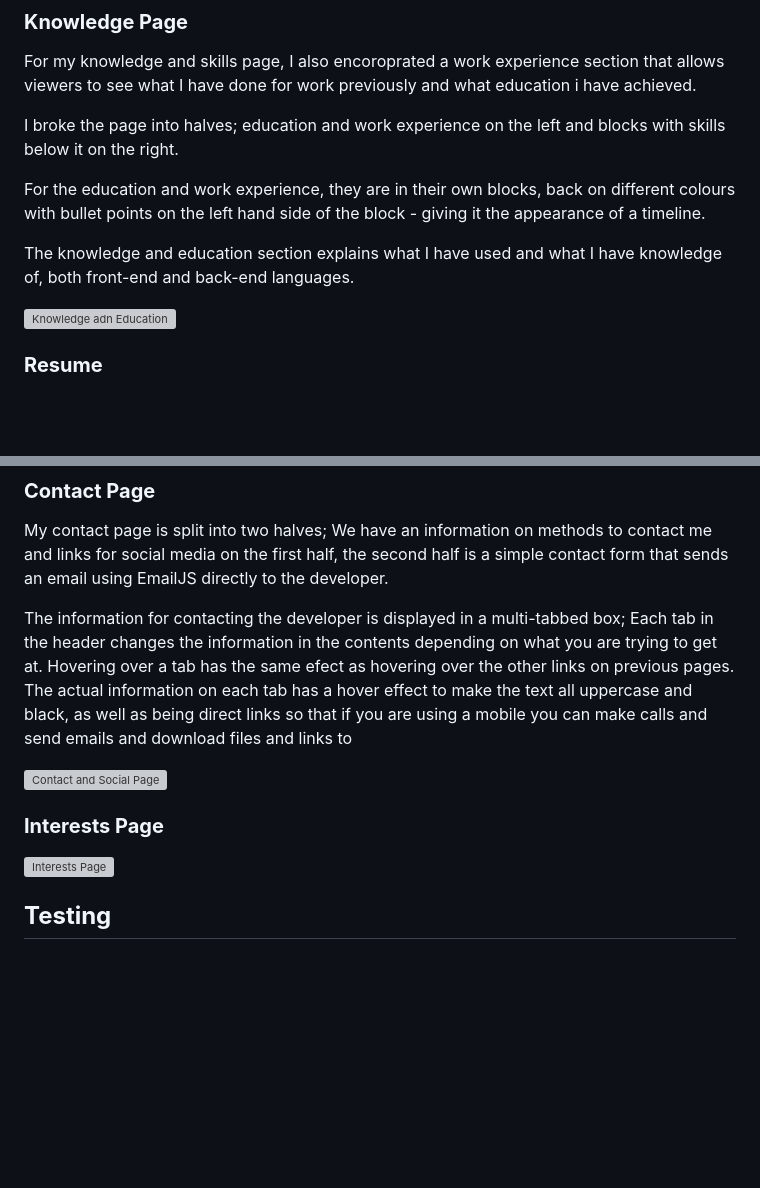
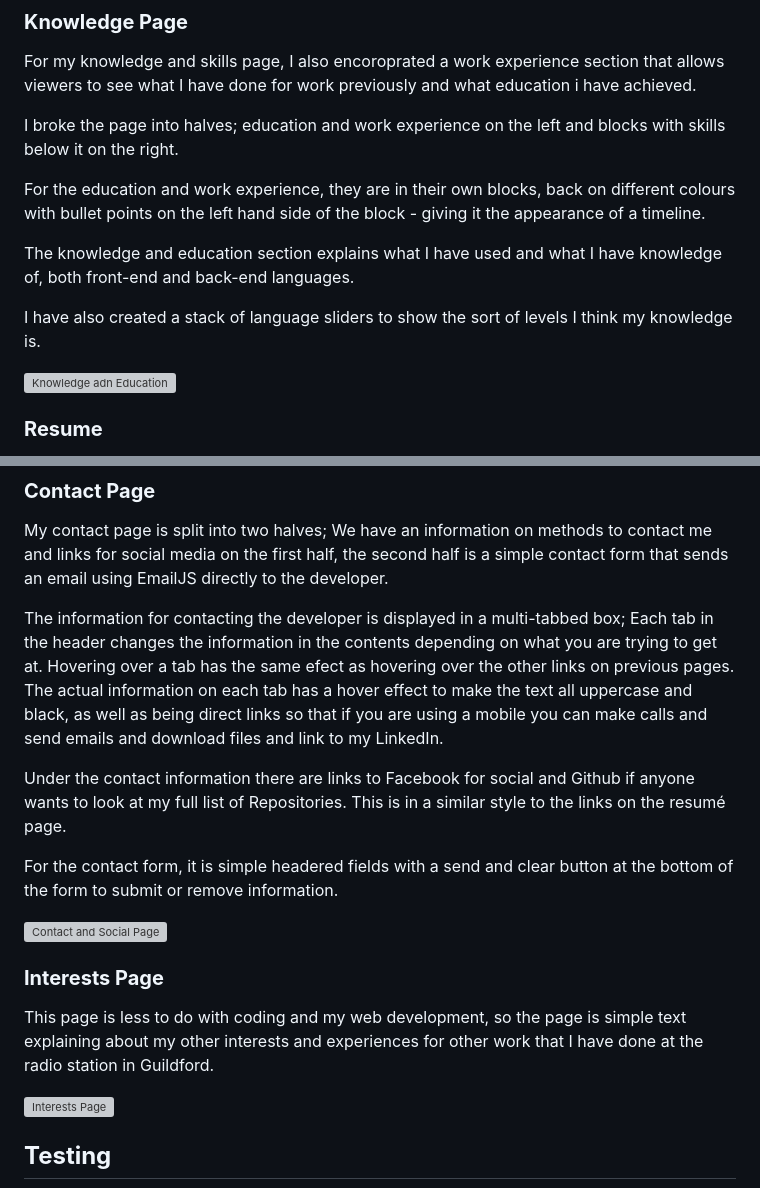
Before and after one commit to lukemunsch/professional-portfolio, a Markdown page: README.md, 2 parts joined by grey strips. Drawn GitHub-style; blank space fills up the shorter version; grey boxes are pictures that could not be loaded.

```diff
--- a/README.md
+++ b/README.md
@@ -51,9 +51,11 @@ For my knowledge and skills page, I also encoroprated a work experience section
 
 I broke the page into halves; education and work experience on the left and blocks with skills below it on the right.
 
-For the education and work experience,  they are in their own blocks, back on different colours with bullet points on the left hand side of the block - giving it the appearance of a timeline.
+For the education and work experience, they are in their own blocks, back on different colours with bullet points on the left hand side of the block - giving it the appearance of a timeline.
 
 The knowledge and education section explains what I have used and what I have knowledge of, both front-end and back-end languages.
+
+I have also created a stack of language sliders to show the sort of levels I think my knowledge is.
 
 ![Knowledge adn Education](media/READMEImages/knowledge-education-ss.png)
 
@@ -83,11 +85,17 @@ I also created a modal that pops up when you click on one of the images; the QR,
 
 My contact page is split into two halves; We have an information on methods to contact me and links for social media on the first half, the second half is a simple contact form that sends an email using EmailJS directly to the developer.
 
-The information for contacting the developer is displayed in a multi-tabbed box; Each tab in the header changes the information in the contents depending on what you are trying to get at. Hovering over a tab has the same efect as hovering over the other links on previous pages. The actual information on each tab has a hover effect to make the text all uppercase and black, as well as being direct links so that if you are using a mobile you can make calls and send emails and download files and links to
+The information for contacting the developer is displayed in a multi-tabbed box; Each tab in the header changes the information in the contents depending on what you are trying to get at. Hovering over a tab has the same efect as hovering over the other links on previous pages. The actual information on each tab has a hover effect to make the text all uppercase and black, as well as being direct links so that if you are using a mobile you can make calls and send emails and download files and link to my LinkedIn.
+
+Under the contact information there are links to Facebook for social and Github if anyone wants to look at my full list of Repositories. This is in a similar style to the links on the resumé page.
+
+For the contact form, it is simple headered fields with a send and clear button at the bottom of the form to submit or remove information.
 
 ![Contact and Social Page](media/READMEImages/contact-ss.png)
 
 ### **Interests Page**
+
+This page is less to do with coding and my web development, so the page is simple text explaining about my other interests and experiences for other work that I have done at the radio station in Guildford.
 
 ![Interests Page](media/READMEImages/interests-ss.png)
 
```
